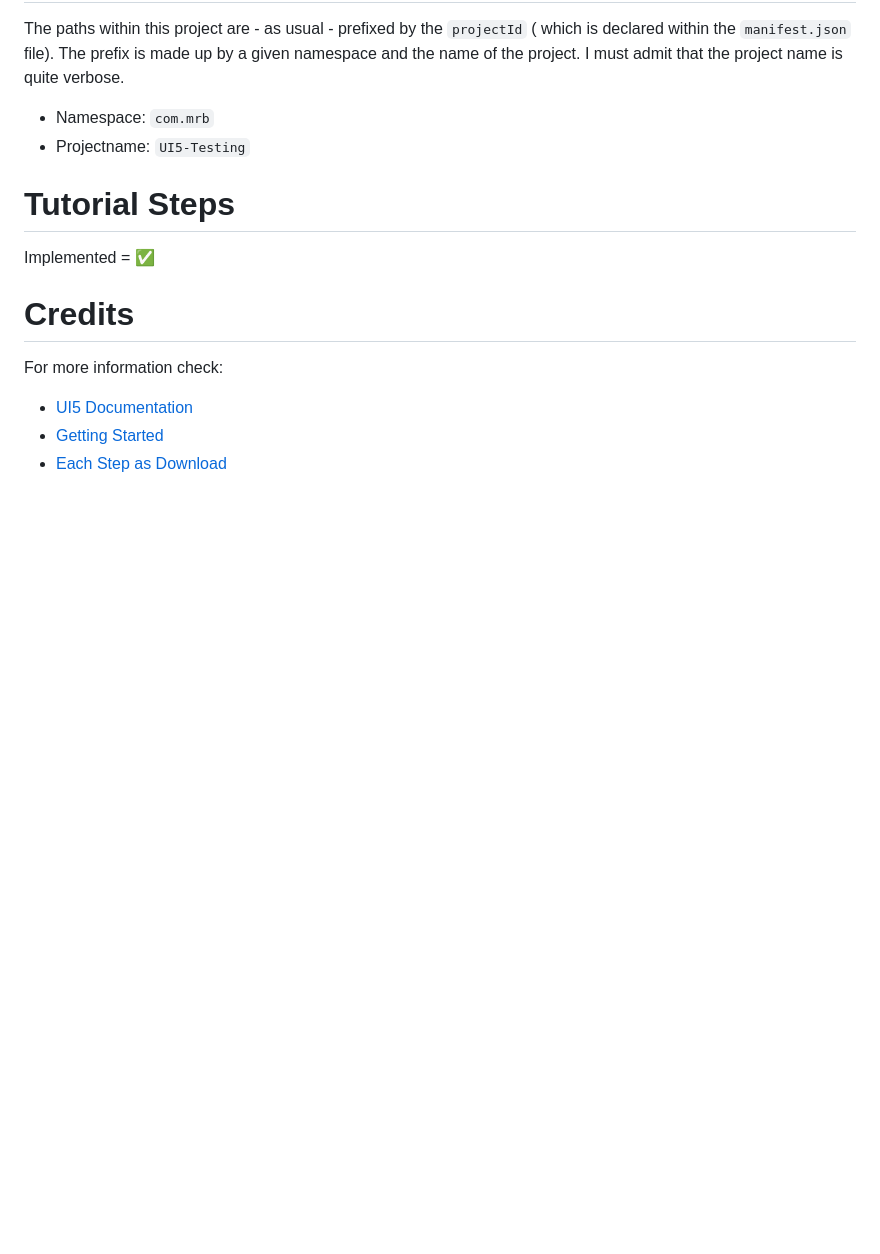
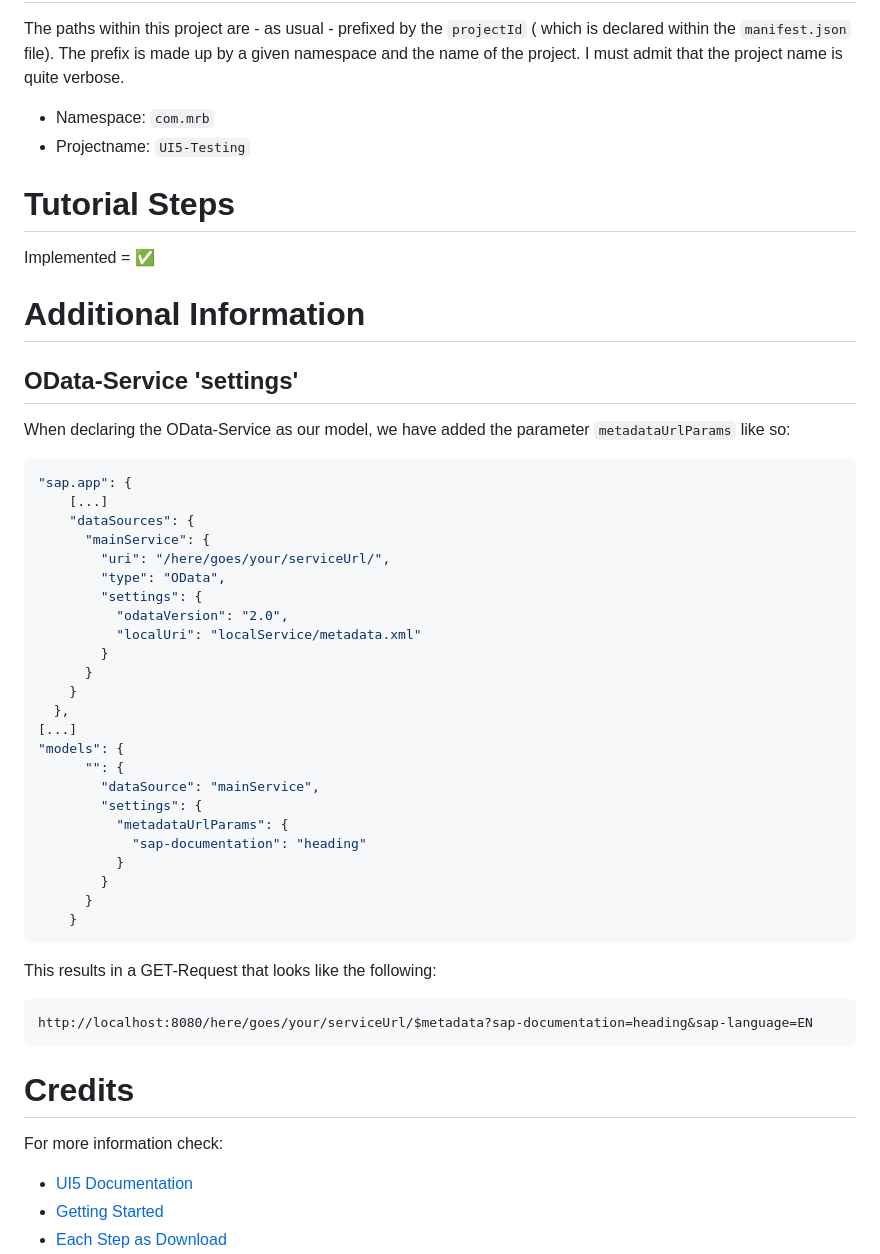
Before and after one commit to wridgeu/UI5-testing, a Markdown page: readme.md, the part around the change printed below. Rendered like a GitHub page; blank space fills up the shorter version.

````diff
--- a/readme.md
+++ b/readme.md
@@ -39,6 +43,45 @@ The paths within this project are - as usual - prefixed by the `projectId` ( whi
 
 Implemented = :white_check_mark:
 
+# Additional Information
+
+## OData-Service 'settings'
+
+When declaring the OData-Service as our model, we have added the parameter `metadataUrlParams` like so:
+
+```json
+"sap.app": {
+    [...]
+    "dataSources": {
+      "mainService": {
+        "uri": "/here/goes/your/serviceUrl/",
+        "type": "OData",
+        "settings": {
+          "odataVersion": "2.0",
+          "localUri": "localService/metadata.xml"
+        }
+      }
+    }
+  },
+[...]
+"models": {
+      "": {
+        "dataSource": "mainService",
+        "settings": {
+          "metadataUrlParams": {
+            "sap-documentation": "heading"
+          }
+        }
+      }
+    }
+```
+
+This results in a GET-Request that looks like the following:
+
+```
+http://localhost:8080/here/goes/your/serviceUrl/$metadata?sap-documentation=heading&sap-language=EN
+```
+
 # Credits
 
 For more information check:
````
Also changed, not shown: other parts of readme.md (+9 -0 lines), readme_src/TestingPyramid.png (added).
